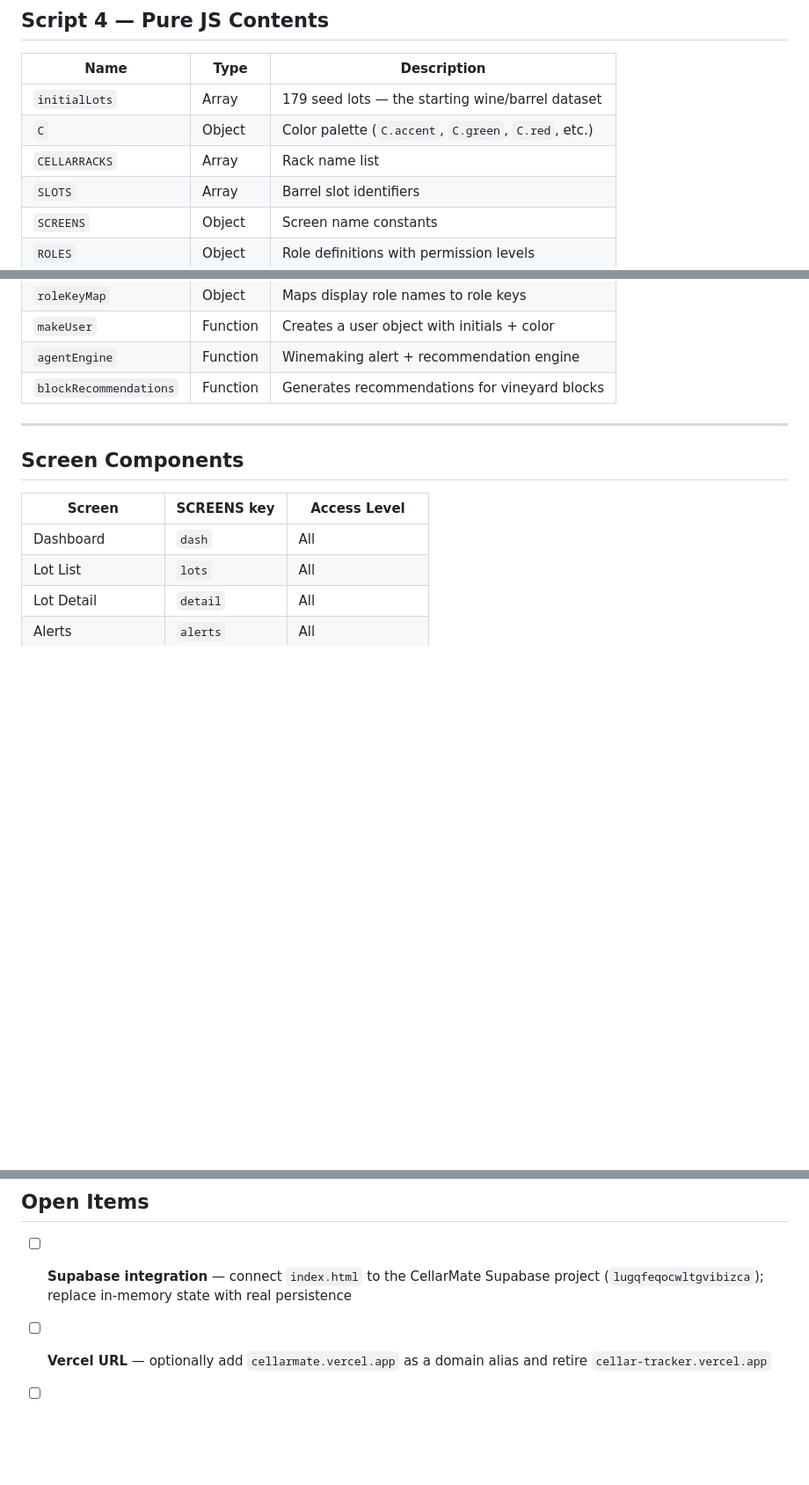
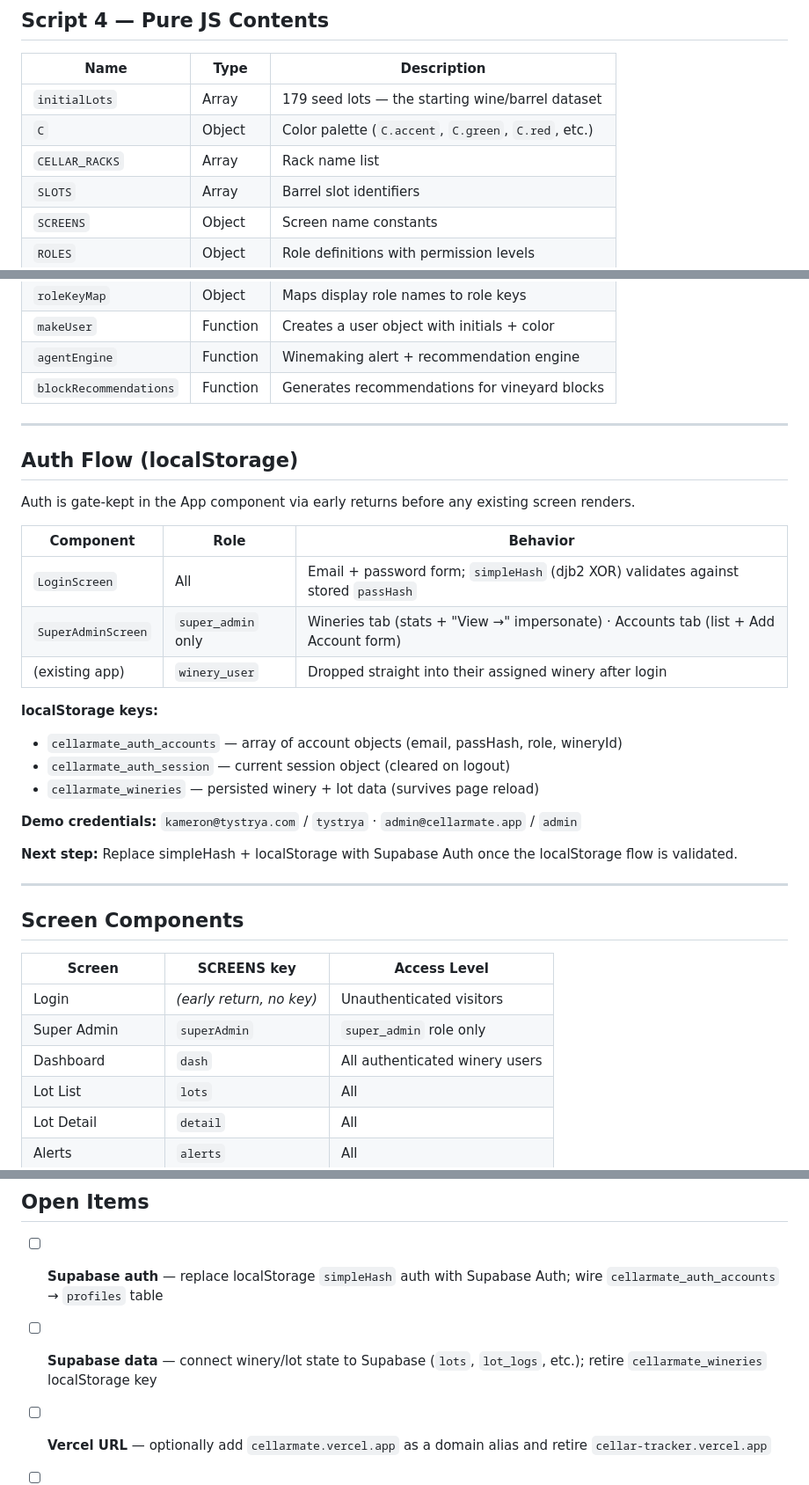
Before and after one commit to kameronkh/CellarMate, a Markdown page: PROJECT_MAP.md, 3 parts joined by grey strips. Shown at 88% size. GitHub-like rendering; blank space fills up the shorter version.

Commit message:
docs: update PROJECT_MAP with auth flow, login/super-admin screens, localStorage keys

```diff
--- a/PROJECT_MAP.md
+++ b/PROJECT_MAP.md
@@ -89,7 +89,7 @@ The single HTML file contains five `<script>` blocks that execute in order:
 |---|---|---|
 | `initialLots` | Array | 179 seed lots — the starting wine/barrel dataset |
 | `C` | Object | Color palette (`C.accent`, `C.green`, `C.red`, etc.) |
-| `CELLARRACKS` | Array | Rack name list |
+| `CELLAR_RACKS` | Array | Rack name list |
 | `SLOTS` | Array | Barrel slot identifiers |
 | `SCREENS` | Object | Screen name constants |
 | `ROLES` | Object | Role definitions with permission levels |
@@ -111,11 +111,34 @@ The single HTML file contains five `<script>` blocks that execute in order:
 
 ---
 
+## Auth Flow (localStorage)
+
+Auth is gate-kept in the App component via early returns before any existing screen renders.
+
+| Component | Role | Behavior |
+|---|---|---|
+| `LoginScreen` | All | Email + password form; `simpleHash` (djb2 XOR) validates against stored `passHash` |
+| `SuperAdminScreen` | `super_admin` only | Wineries tab (stats + "View →" impersonate) · Accounts tab (list + Add Account form) |
+| (existing app) | `winery_user` | Dropped straight into their assigned winery after login |
+
+**localStorage keys:**
+- `cellarmate_auth_accounts` — array of account objects (email, passHash, role, wineryId)
+- `cellarmate_auth_session` — current session object (cleared on logout)
+- `cellarmate_wineries` — persisted winery + lot data (survives page reload)
+
+**Demo credentials:** `kameron@tystrya.com` / `tystrya` · `admin@cellarmate.app` / `admin`
+
+**Next step:** Replace simpleHash + localStorage with Supabase Auth once the localStorage flow is validated.
+
+---
+
 ## Screen Components
 
 | Screen | SCREENS key | Access Level |
 |---|---|---|
-| Dashboard | `dash` | All |
+| Login | *(early return, no key)* | Unauthenticated visitors |
+| Super Admin | `superAdmin` | `super_admin` role only |
+| Dashboard | `dash` | All authenticated winery users |
 | Lot List | `lots` | All |
 | Lot Detail | `detail` | All |
 | Alerts | `alerts` | All |
@@ -182,7 +205,8 @@ CellarMate-specific rules:
 
 ## Open Items
 
-- [ ] **Supabase integration** — connect `index.html` to the CellarMate Supabase project (`lugqfeqocwltgvibizca`); replace in-memory state with real persistence
+- [ ] **Supabase auth** — replace localStorage `simpleHash` auth with Supabase Auth; wire `cellarmate_auth_accounts` → `profiles` table
+- [ ] **Supabase data** — connect winery/lot state to Supabase (`lots`, `lot_logs`, etc.); retire `cellarmate_wineries` localStorage key
 - [ ] **Vercel URL** — optionally add `cellarmate.vercel.app` as a domain alias and retire `cellar-tracker.vercel.app`
 - [ ] **Production build** — consider switching to minified React for production
 - [ ] **`jsx_transform.py`** — lives outside the repo; consider committing it to `CellarMate` for reproducible builds
```
Also changed, not shown: other parts of PROJECT_MAP.md (+4 -4 lines).
